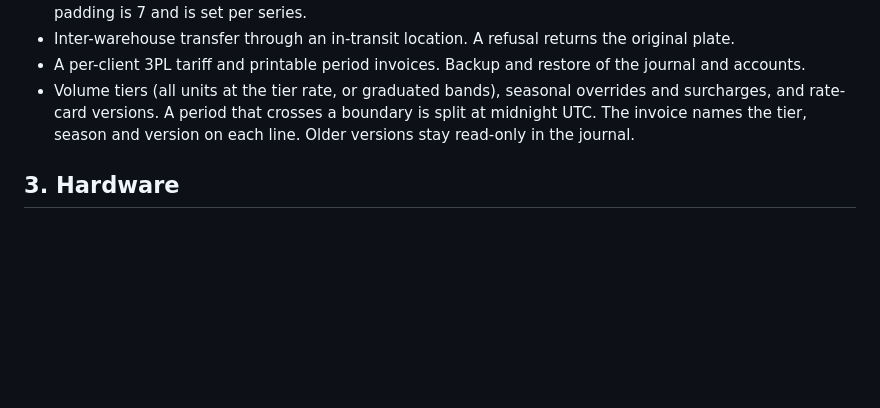
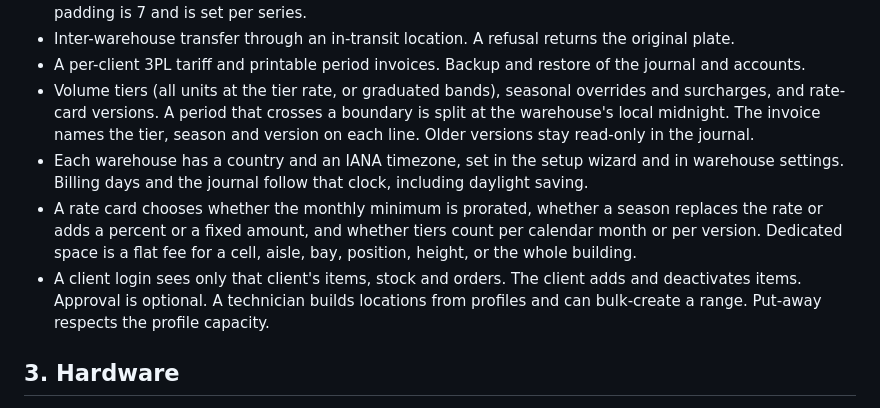
Before and after one commit to snepssen/SortedWMS, a Markdown page: docs/ROADMAP.md, the part around the change. Rendered like a GitHub page; blank space fills up the shorter version.

```diff
--- a/docs/ROADMAP.md
+++ b/docs/ROADMAP.md
@@ -48,7 +48,10 @@ That's a low-risk way to prove the rules on real data.
 - Replenishment to a maximum in units, splitting the source plate, plus a whole-pallet mode. Default plate padding is 7 and is set per series.
 - Inter-warehouse transfer through an in-transit location. A refusal returns the original plate.
 - A per-client 3PL tariff and printable period invoices. Backup and restore of the journal and accounts.
-- Volume tiers (all units at the tier rate, or graduated bands), seasonal overrides and surcharges, and rate-card versions. A period that crosses a boundary is split at midnight UTC. The invoice names the tier, season and version on each line. Older versions stay read-only in the journal.
+- Volume tiers (all units at the tier rate, or graduated bands), seasonal overrides and surcharges, and rate-card versions. A period that crosses a boundary is split at the warehouse's local midnight. The invoice names the tier, season and version on each line. Older versions stay read-only in the journal.
+- Each warehouse has a country and an IANA timezone, set in the setup wizard and in warehouse settings. Billing days and the journal follow that clock, including daylight saving.
+- A rate card chooses whether the monthly minimum is prorated, whether a season replaces the rate or adds a percent or a fixed amount, and whether tiers count per calendar month or per version. Dedicated space is a flat fee for a cell, aisle, bay, position, height, or the whole building.
+- A client login sees only that client's items, stock and orders. The client adds and deactivates items. Approval is optional. A technician builds locations from profiles and can bulk-create a range. Put-away respects the profile capacity.
 
 ## 3. Hardware
 
```
Also changed, not shown: README.md (+3 -1 lines), docs/ACCOUNTS.md (+5 -2 lines).
